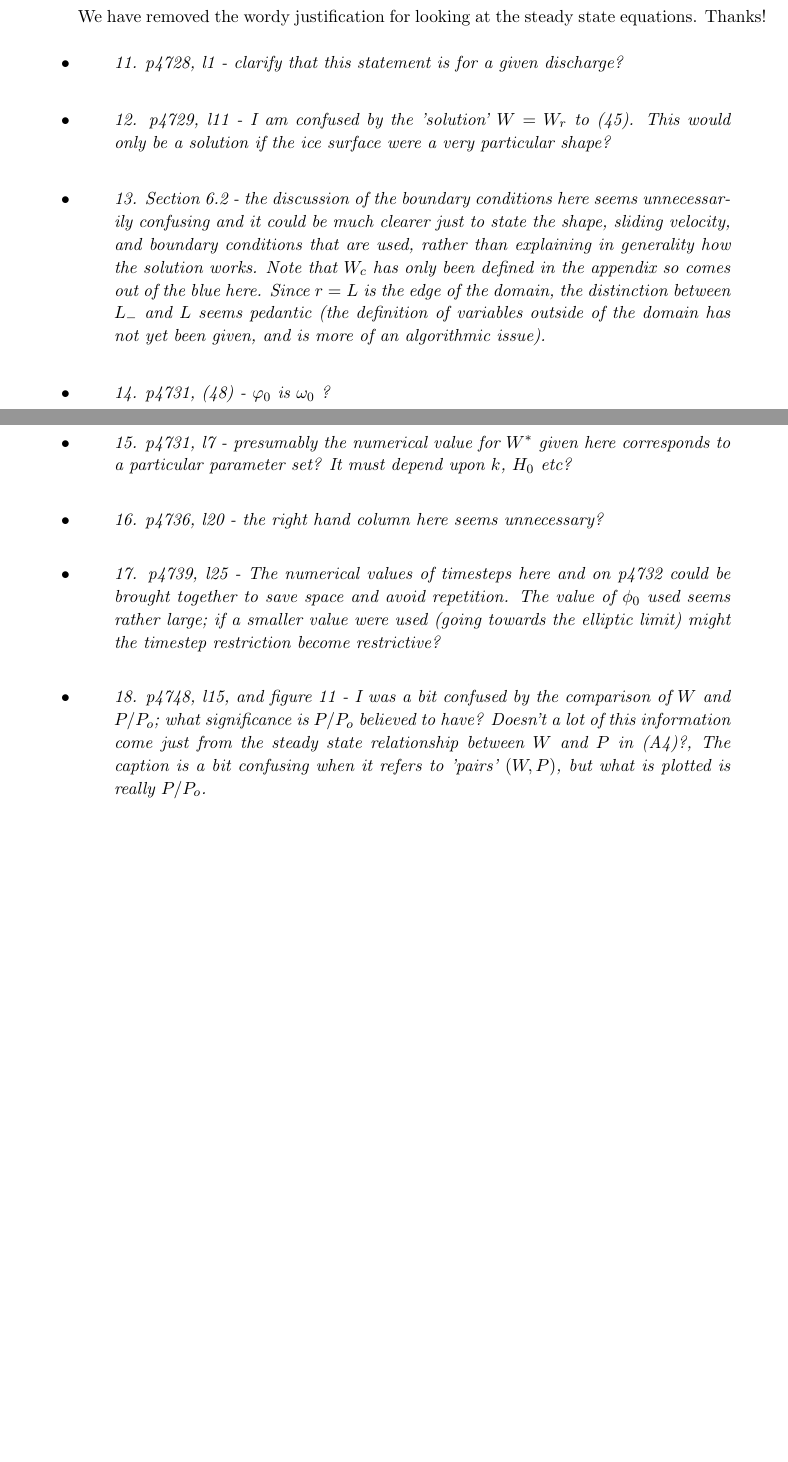
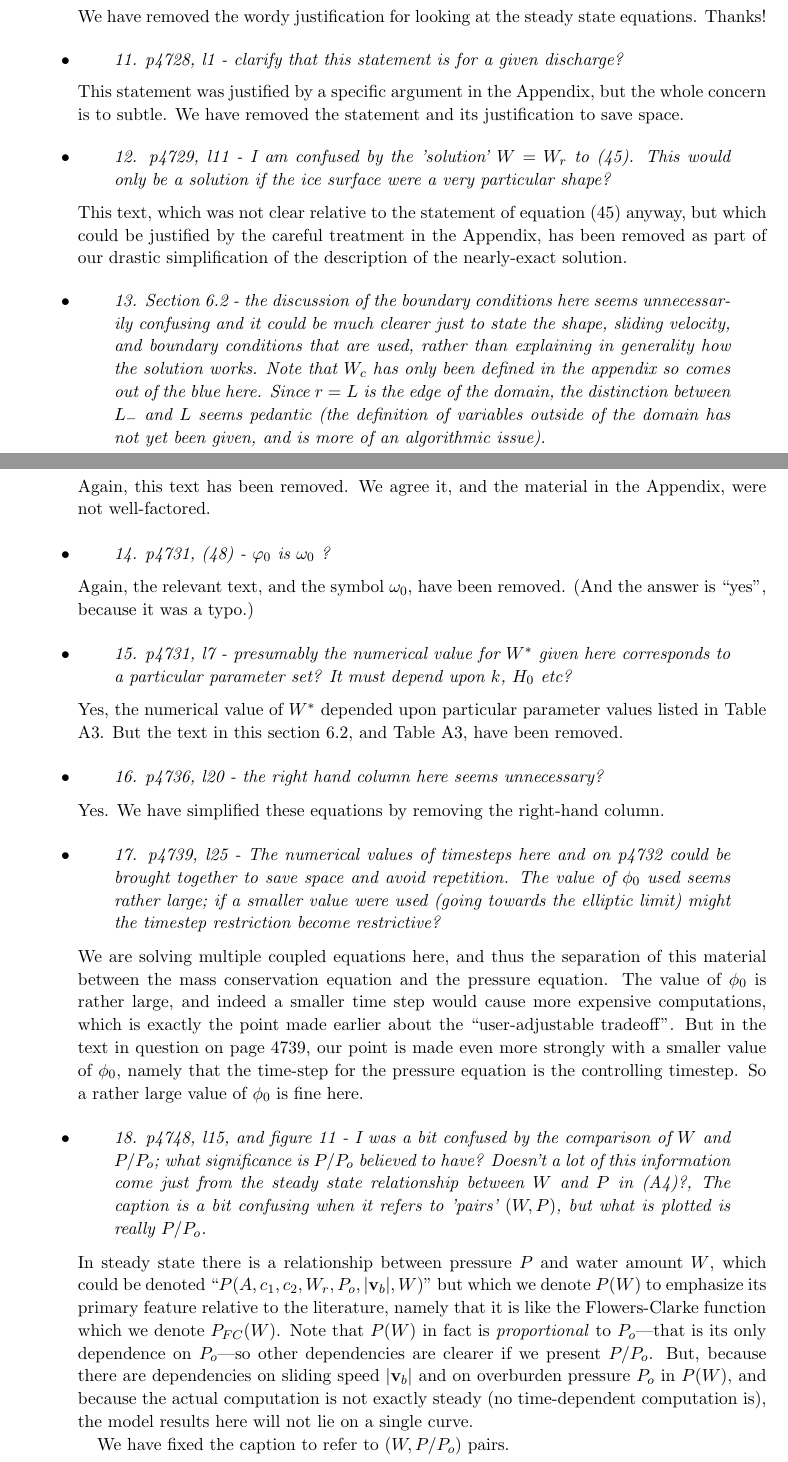
Before and after one commit to bueler/hydrolakes, a LaTeX paper (replies-all.tex): two parts of pages 23 and 24 of 31, joined at a grey line, cut so that both start at the same text, the shorter picture padded with empty space. Compiled offline with pdfLaTeX.

Commit message:
almost finished with anon2 comments

```diff
--- a/replies-all.tex
+++ b/replies-all.tex
@@ -507,28 +507,29 @@ Thus we \emph{do} say that the exact solution has low regularity.  As well-known
 {We have removed the wordy justification for looking at the steady state equations.  Thanks!}
 
 \reply{11. p4728, l1 - clarify that this statement is for a given discharge?}
-{}
+{This statement was justified by a specific argument in the Appendix, but the whole concern is to subtle.  We have removed the statement and its justification to save space.}
 
 \reply{12. p4729, l11 - I am confused by the 'solution' $W = W_r$ to (45). This would only be a solution if the ice surface were a very particular shape?}
-{}
+{This text, which was not clear relative to the statement of equation (45) anyway, but which could be justified by the careful treatment in the Appendix, has been removed as part of our drastic simplification of the description of the nearly-exact solution.}
 
 \reply{13. Section 6.2 - the discussion of the boundary conditions here seems unnecessarily confusing and it could be much clearer just to state the shape, sliding velocity, and boundary conditions that are used, rather than explaining in generality how the solution works. Note that $W_c$ has only been defined in the appendix so comes out of the blue here. Since $r = L$ is the edge of the domain, the distinction between $L_-$ and $L$ seems pedantic (the definition of variables outside of the domain has not yet been given, and is more of an algorithmic issue).}
-{}
+{Again, this text has been removed.  We agree it, and the material in the Appendix, were not well-factored.}
 
 \reply{14. p4731, (48) - $\varphi_0$ is $\omega_0$ ?}
-{}
+{Again, the relevant text, and the symbol $\omega_0$, have been removed.  (And the answer is ``yes'', because it was a typo.)}
 
 \reply{15. p4731, l7 - presumably the numerical value for $W^*$ given here corresponds to a particular parameter set? It must depend upon $k$, $H_0$ etc?}
-{}
+{Yes, the numerical value of $W^*$ depended upon particular parameter values listed in Table A3.  But the text in this section 6.2, and Table A3, have been removed.}
 
 \reply{16. p4736, l20 - the right hand column here seems unnecessary?}
-{}
+{Yes.  We have simplified these equations by removing the right-hand column.}
 
 \reply{17. p4739, l25 - The numerical values of timesteps here and on p4732 could be brought together to save space and avoid repetition. The value of $\phi_0$ used seems rather large; if a smaller value were used (going towards the elliptic limit) might the timestep restriction become restrictive?}
-{}
+{We are solving multiple coupled equations here, and thus the separation of this material between the mass conservation equation and the pressure equation.  The value of $\phi_0$ is rather large, and indeed a smaller time step would cause more expensive computations, which is exactly the point made earlier about the ``user-adjustable tradeoff''.  But in the text in question on page 4739, our point is made even more strongly with a smaller value of $\phi_0$, namely that the time-step for the pressure equation is the controlling timestep.  So a rather large value of $\phi_0$ is fine here.}
 
 \reply{18. p4748, l15, and figure 11 - I was a bit confused by the comparison of $W$ and $P/P_o$; what significance is $P/P_o$ believed to have? Doesn't a lot of this information come just from the steady state relationship between $W$ and $P$ in (A4)?, The caption is a bit confusing when it refers to 'pairs' $(W,P)$, but what is plotted is really $P/P_o$.}
-{}
+{In steady state there is a relationship between pressure $P$ and water amount $W$, which could be denoted ``$P(A,c_1,c_2,W_r,P_o,|\mathbf{v}_b|,W)$'' but which we denote $P(W)$ to emphasize its primary feature relative to the literature, namely that it is like the Flowers-Clarke function which we denote $P_{FC}(W)$.  Note that $P(W)$ in fact is \emph{proportional} to $P_o$---that is its only dependence on $P_o$---so other dependencies are clearer if we present $P/P_o$.  But, because there are dependencies on sliding speed $|\mathbf{v}_b|$ and on overburden pressure $P_o$ in $P(W)$, and because the actual computation is not exactly steady (no time-dependent computation is), the model results here will not lie on a single curve.\\
+\indent We have fixed the caption to refer to $(W,P/P_o)$ pairs.}
 
 \reply{19. p4749, l9 - what is the 'actual diffusivity of the advective flux'?  'diffusive nature of the advective flux' might be clearer.}
 {}
```
